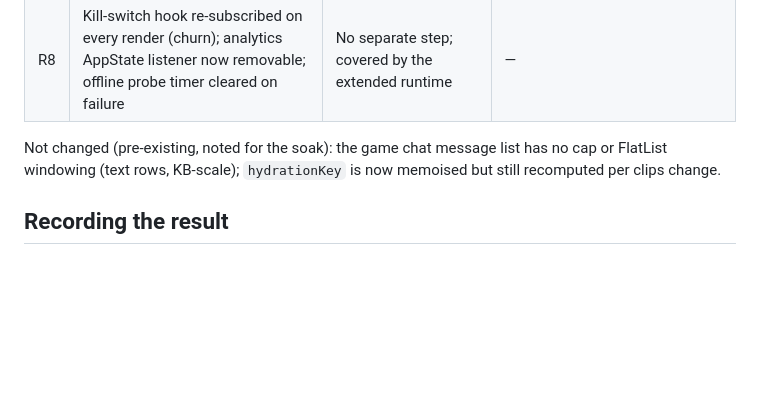
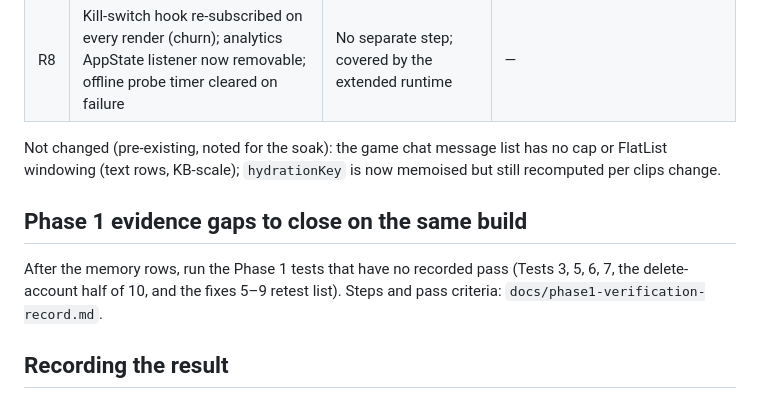
Before and after one commit to Mustattie/Fan_Wave, a Markdown page: fan-wave-app/qa/p3.6-android-memory-uat.md, the part around the change. Drawn GitHub-style; blank space fills up the shorter version.

```diff
--- a/fan-wave-app/qa/p3.6-android-memory-uat.md
+++ b/fan-wave-app/qa/p3.6-android-memory-uat.md
@@ -109,6 +109,12 @@ Not changed (pre-existing, noted for the soak): the game chat message list has
 no cap or FlatList windowing (text rows, KB-scale); `hydrationKey` is now
 memoised but still recomputed per clips change.
 
+## Phase 1 evidence gaps to close on the same build
+
+After the memory rows, run the Phase 1 tests that have no recorded pass
+(Tests 3, 5, 6, 7, the delete-account half of 10, and the fixes 5–9 retest
+list). Steps and pass criteria: `docs/phase1-verification-record.md`.
+
 ## Recording the result
 
 Attach the results table and the six step-14 samples to the Stability
```
Also changed, not shown: fan-wave-app/docs/phase1-verification-record.md (added, +84 -0 lines).
